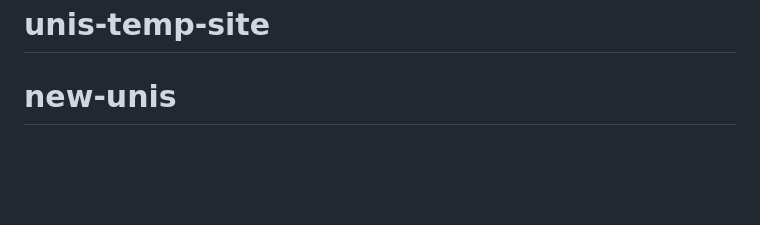
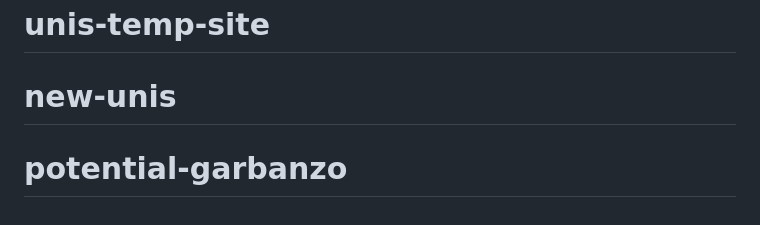
Before and after one commit to benaber1990/laughing-broccoli, a Markdown page: README.md, the part around the change. GitHub-like rendering; blank space fills up the shorter version.

```diff
--- a/README.md
+++ b/README.md
@@ -99,3 +99,4 @@ The fastest way to combine your favorite tools and APIs to build the fastest sit
 <!-- AUTO-GENERATED-CONTENT:END -->
 # unis-temp-site
 # new-unis
+# potential-garbanzo
```
